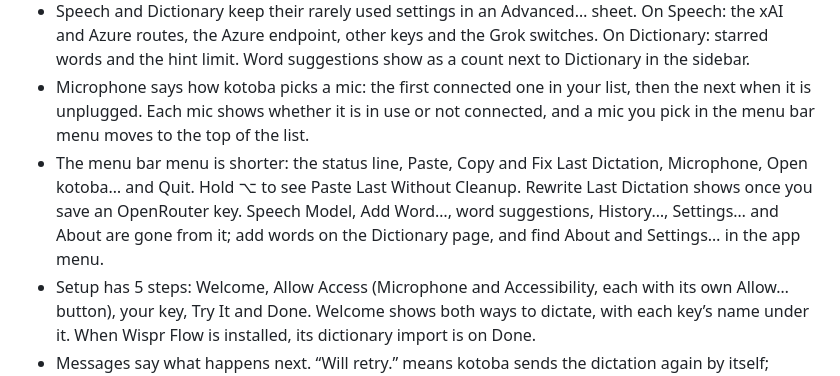
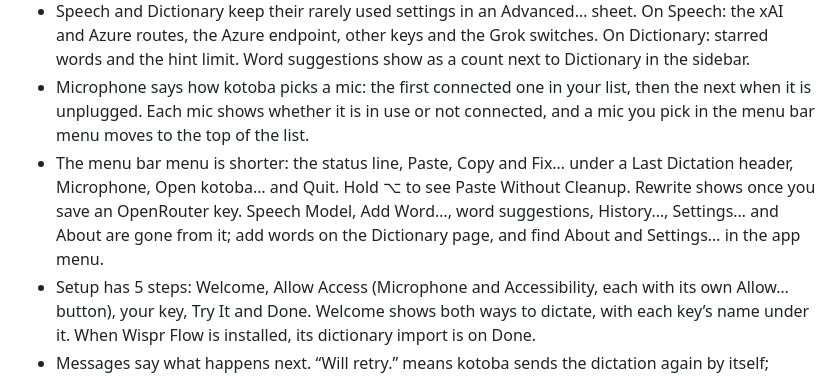
Before and after one commit to shiroyasha9/kotoba, a Markdown page: docs/release-notes-next.md, the part around the change. Rendered like a GitHub page.

Commit message:
Release notes name the menu items as the menu shows them: Paste, Copy, Rewrite and Fix… under Last Dictation, Paste Without Cleanup (audit 1, A9)

```diff
--- a/docs/release-notes-next.md
+++ b/docs/release-notes-next.md
@@ -16,7 +16,7 @@
 - History has its search on the page (⌘F), and “Keep audio” with Delete Audio Now…, which were in General. Every action for a dictation is in its Control-click menu and in the new Dictation menu in the menu bar: ⇧⌘R shows the audio in Finder, ⌘⌫ deletes.
 - Speech and Dictionary keep their rarely used settings in an Advanced… sheet. On Speech: the xAI and Azure routes, the Azure endpoint, other keys and the Grok switches. On Dictionary: starred words and the hint limit. Word suggestions show as a count next to Dictionary in the sidebar.
 - Microphone says how kotoba picks a mic: the first connected one in your list, then the next when it is unplugged. Each mic shows whether it is in use or not connected, and a mic you pick in the menu bar menu moves to the top of the list.
-- The menu bar menu is shorter: the status line, Paste, Copy and Fix Last Dictation, Microphone, Open kotoba… and Quit. Hold ⌥ to see Paste Last Without Cleanup. Rewrite Last Dictation shows once you save an OpenRouter key. Speech Model, Add Word…, word suggestions, History…, Settings… and About are gone from it; add words on the Dictionary page, and find About and Settings… in the app menu.
+- The menu bar menu is shorter: the status line, Paste, Copy and Fix… under a Last Dictation header, Microphone, Open kotoba… and Quit. Hold ⌥ to see Paste Without Cleanup. Rewrite shows once you save an OpenRouter key. Speech Model, Add Word…, word suggestions, History…, Settings… and About are gone from it; add words on the Dictionary page, and find About and Settings… in the app menu.
 - Setup has 5 steps: Welcome, Allow Access (Microphone and Accessibility, each with its own Allow… button), your key, Try It and Done. Welcome shows both ways to dictate, with each key’s name under it. When Wispr Flow is installed, its dictionary import is on Done.
 - Messages say what happens next. “Will retry.” means kotoba sends the dictation again by itself; “Audio kept.” means it waits for your Retry. After 3 failed tries, the pill says “No text after 3 tries. Audio kept.” In History, a dictation that waits shows “Waiting for retry”, and one the speech service refused shows “Can’t transcribe”.
 
```
